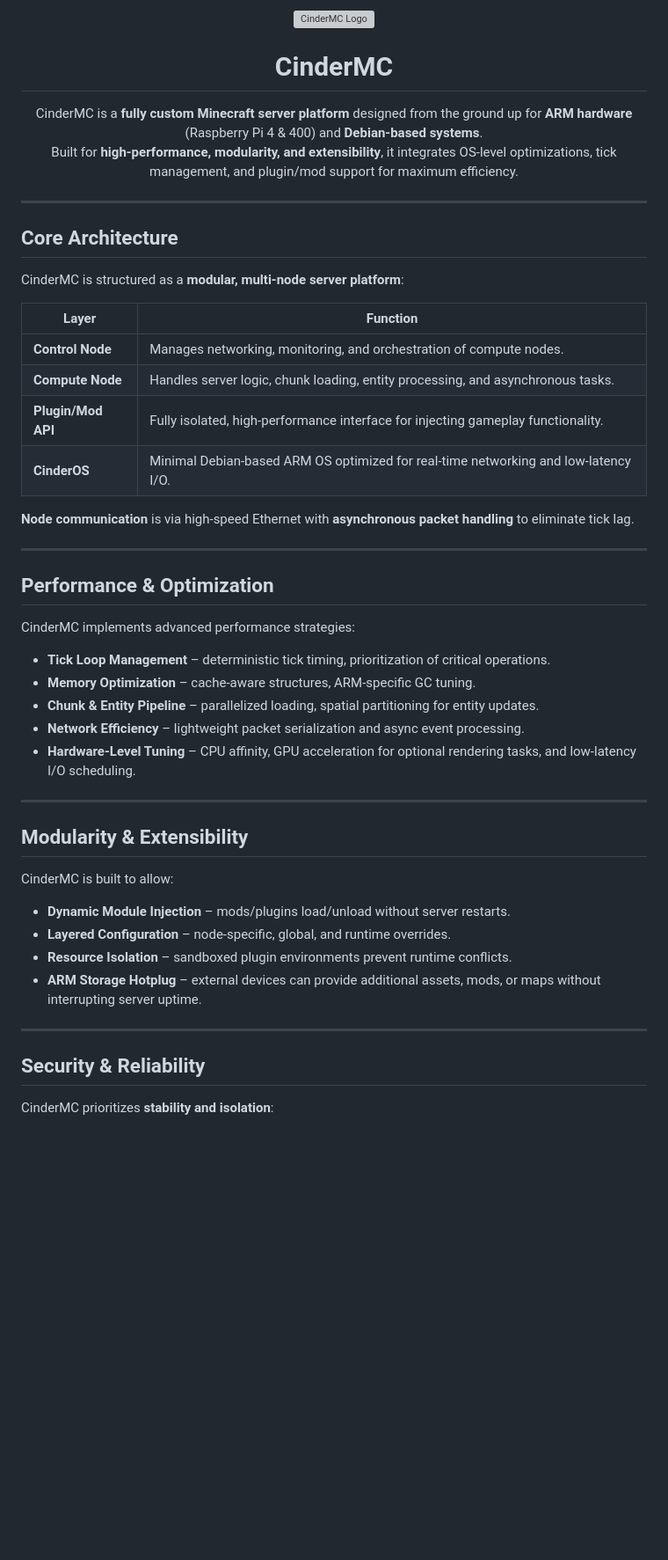
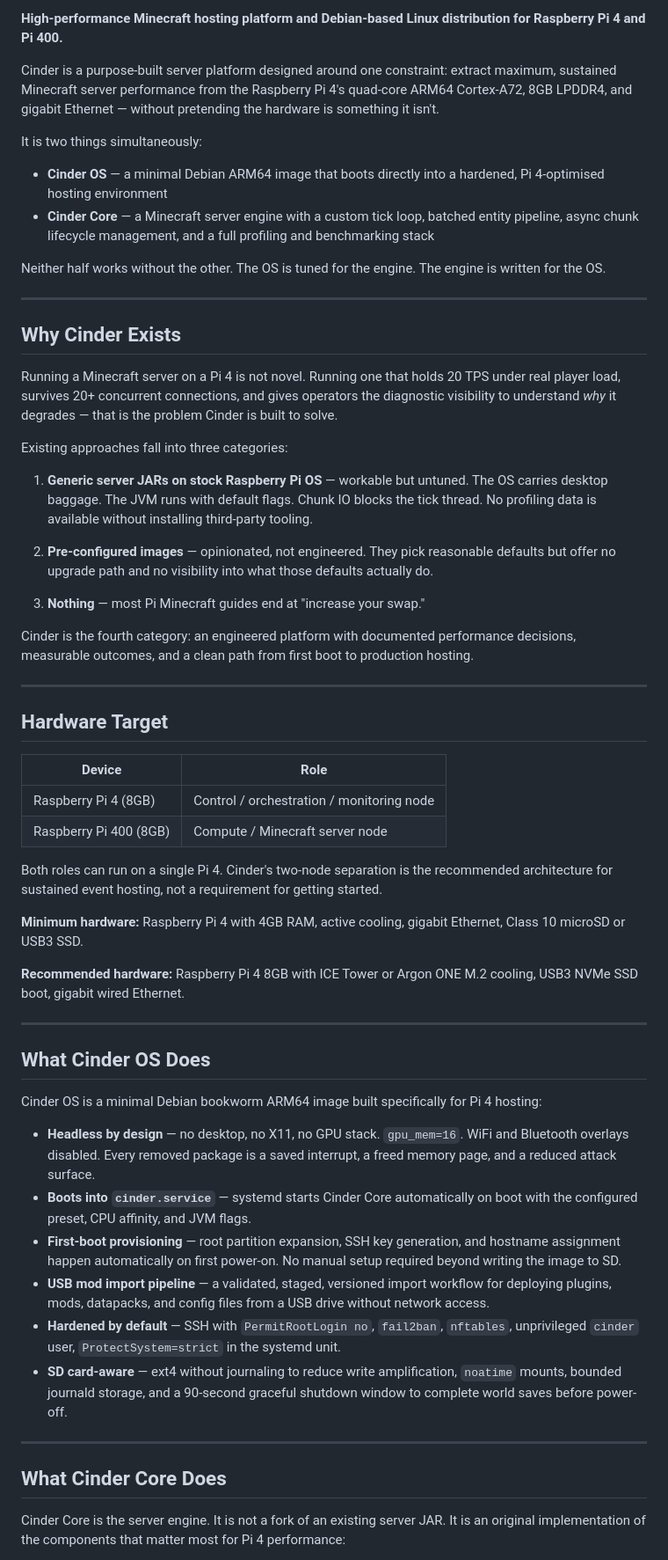
Before and after one commit to cinder-project/Cinder, a Markdown page: README.md, the part around one of its changes. Shown at 88% size. GitHub-like rendering; blank space fills up the shorter version; grey boxes are pictures that could not be loaded.

Commit message:
Revise README for improved project documentation
Updated the README to enhance clarity and detail about Cinder's architecture, performance, and community involvement.

```diff
--- a/README.md
+++ b/README.md
@@ -2,56 +2,62 @@
 
-<a href="https://discord.gg/fxWv9hG3uv">
-  <img src="cinder.png" alt="CinderMC Logo" width="200"/>
-</a>
+**High-performance Minecraft hosting platform and Debian-based Linux distribution for Raspberry Pi 4 and Pi 400.**
 
-# CinderMC
+Cinder is a purpose-built server platform designed around one constraint: extract maximum, sustained Minecraft server performance from the Raspberry Pi 4's quad-core ARM64 Cortex-A72, 8GB LPDDR4, and gigabit Ethernet — without pretending the hardware is something it isn't.
 
-CinderMC is a **fully custom Minecraft server platform** designed from the ground up for **ARM hardware** (Raspberry Pi 4 & 400) and **Debian-based systems**.
-Built for **high-performance, modularity, and extensibility**, it integrates OS-level optimizations, tick management, and plugin/mod support for maximum efficiency.
+It is two things simultaneously:
+
+- **Cinder OS** — a minimal Debian ARM64 image that boots directly into a hardened, Pi 4-optimised hosting environment
+- **Cinder Core** — a Minecraft server engine with a custom tick loop, batched entity pipeline, async chunk lifecycle management, and a full profiling and benchmarking stack
+
+Neither half works without the other. The OS is tuned for the engine. The engine is written for the OS.
 
 ---
 
-</div>
+## Why Cinder Exists
 
-## Core Architecture
+Running a Minecraft server on a Pi 4 is not novel. Running one that holds 20 TPS under real player load, survives 20+ concurrent connections, and gives operators the diagnostic visibility to understand *why* it degrades — that is the problem Cinder is built to solve.
 
-CinderMC is structured as a **modular, multi-node server platform**:
+Existing approaches fall into three categories:
 
-| Layer | Function |
-|-------|---------|
-| **Control Node** | Manages networking, monitoring, and orchestration of compute nodes. |
-| **Compute Node** | Handles server logic, chunk loading, entity processing, and asynchronous tasks. |
-| **Plugin/Mod API** | Fully isolated, high-performance interface for injecting gameplay functionality. |
-| **CinderOS** | Minimal Debian-based ARM OS optimized for real-time networking and low-latency I/O. |
+1. **Generic server JARs on stock Raspberry Pi OS** — workable but untuned. The OS carries desktop baggage. The JVM runs with default flags. Chunk IO blocks the tick thread. No profiling data is available without installing third-party tooling.
 
-**Node communication** is via high-speed Ethernet with **asynchronous packet handling** to eliminate tick lag.
+2. **Pre-configured images** — opinionated, not engineered. They pick reasonable defaults but offer no upgrade path and no visibility into what those defaults actually do.
+
+3. **Nothing** — most Pi Minecraft guides end at "increase your swap."
+
+Cinder is the fourth category: an engineered platform with documented performance decisions, measurable outcomes, and a clean path from first boot to production hosting.
 
 ---
 
-## Performance & Optimization
+## Hardware Target
 
-CinderMC implements advanced performance strategies:
+| Device | Role |
+|---|---|
+| Raspberry Pi 4 (8GB) | Control / orchestration / monitoring node |
+| Raspberry Pi 400 (8GB) | Compute / Minecraft server node |
 
-- **Tick Loop Management** – deterministic tick timing, prioritization of critical operations.
-- **Memory Optimization** – cache-aware structures, ARM-specific GC tuning.
-- **Chunk & Entity Pipeline** – parallelized loading, spatial partitioning for entity updates.
-- **Network Efficiency** – lightweight packet serialization and async event processing.
-- **Hardware-Level Tuning** – CPU affinity, GPU acceleration for optional rendering tasks, and low-latency I/O scheduling.
+Both roles can run on a single Pi 4. Cinder's two-node separation is the recommended architecture for sustained event hosting, not a requirement for getting started.
+
+**Minimum hardware:** Raspberry Pi 4 with 4GB RAM, active cooling, gigabit Ethernet, Class 10 microSD or USB3 SSD.
+
+**Recommended hardware:** Raspberry Pi 4 8GB with ICE Tower or Argon ONE M.2 cooling, USB3 NVMe SSD boot, gigabit wired Ethernet.
 
 ---
 
-## Modularity & Extensibility
+## What Cinder OS Does
 
-CinderMC is built to allow:
+Cinder OS is a minimal Debian bookworm ARM64 image built specifically for Pi 4 hosting:
 
-- **Dynamic Module Injection** – mods/plugins load/unload without server restarts.
-- **Layered Configuration** – node-specific, global, and runtime overrides.
-- **Resource Isolation** – sandboxed plugin environments prevent runtime conflicts.
-- **ARM Storage Hotplug** – external devices can provide additional assets, mods, or maps without interrupting server uptime.
+- **Headless by design** — no desktop, no X11, no GPU stack. `gpu_mem=16`. WiFi and Bluetooth overlays disabled. Every removed package is a saved interrupt, a freed memory page, and a reduced attack surface.
+- **Boots into `cinder.service`** — systemd starts Cinder Core automatically on boot with the configured preset, CPU affinity, and JVM flags.
+- **First-boot provisioning** — root partition expansion, SSH key generation, and hostname assignment happen automatically on first power-on. No manual setup required beyond writing the image to SD.
+- **USB mod import pipeline** — a validated, staged, versioned import workflow for deploying plugins, mods, datapacks, and config files from a USB drive without network access.
+- **Hardened by default** — SSH with `PermitRootLogin no`, `fail2ban`, `nftables`, unprivileged `cinder` user, `ProtectSystem=strict` in the systemd unit.
+- **SD card-aware** — ext4 without journaling to reduce write amplification, `noatime` mounts, bounded journald storage, and a 90-second graceful shutdown window to complete world saves before power-off.
 
 ---
 
-## Security & Reliability
+## What Cinder Core Does
 
-CinderMC prioritizes **stability and isolation**:
+Cinder Core is the server engine. It is not a fork of an existing server JAR. It is an original implementation of the components that matter most for Pi 4 performance:
 
```
Also changed, not shown: other parts of README.md (+129 -38 lines).
